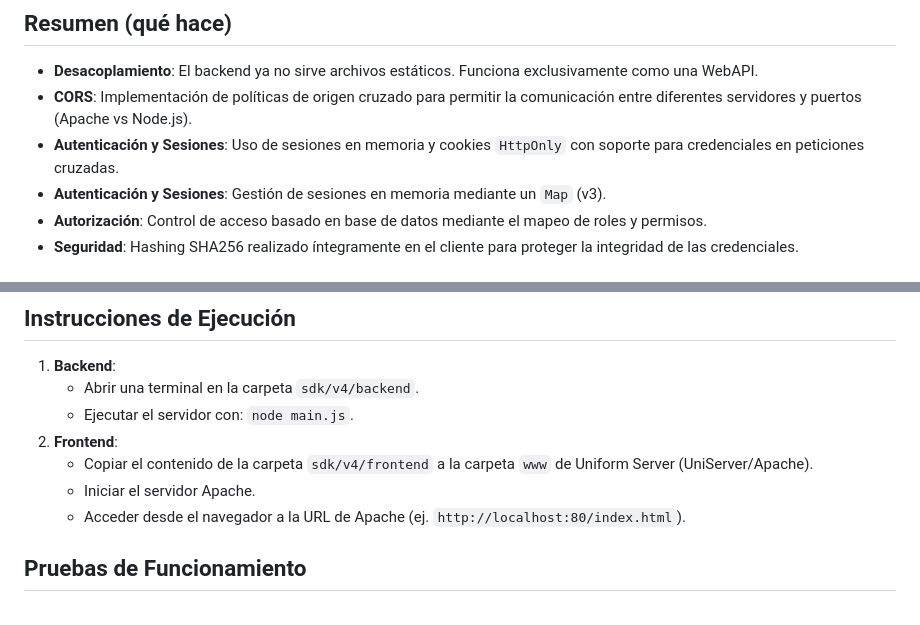
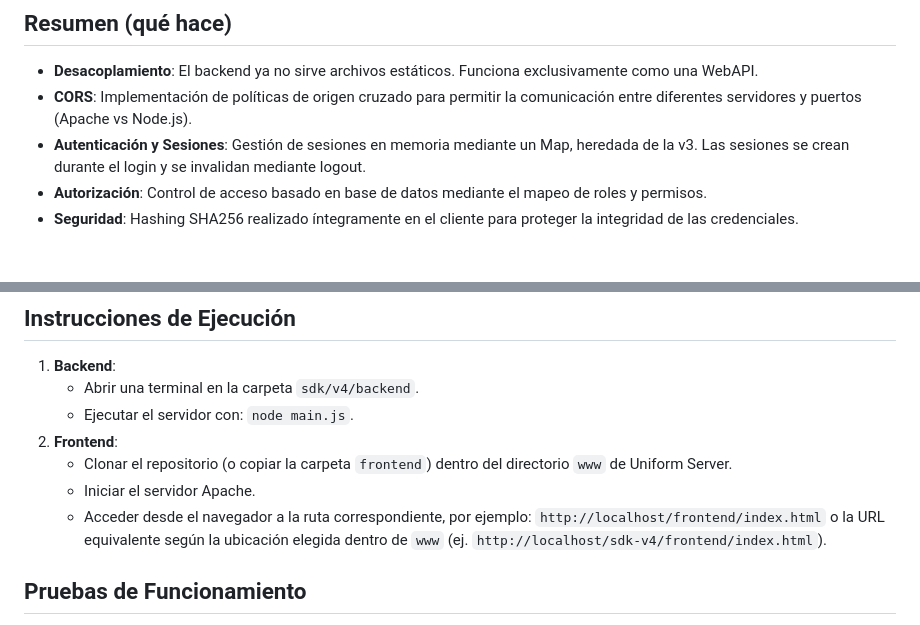
Before and after one commit to JasmineSaavedra28/practicas-profesionalizantes-3, a Markdown page: sdk/v4/README.md, 2 parts joined by grey strips. Rendered like a GitHub page.

Commit message:
feat: Actualizar sección de autenticación y sesiones en README.md para mayor claridad

```diff
--- a/sdk/v4/README.md
+++ b/sdk/v4/README.md
@@ -5,8 +5,7 @@ Esta versión implementa una refactorización arquitectónica profunda centrada
 ## Resumen (qué hace)
 - **Desacoplamiento**: El backend ya no sirve archivos estáticos. Funciona exclusivamente como una WebAPI.
 - **CORS**: Implementación de políticas de origen cruzado para permitir la comunicación entre diferentes servidores y puertos (Apache vs Node.js).
-- **Autenticación y Sesiones**: Uso de sesiones en memoria y cookies `HttpOnly` con soporte para credenciales en peticiones cruzadas.
-- **Autenticación y Sesiones**: Gestión de sesiones en memoria mediante un `Map` (v3).
+- **Autenticación y Sesiones**: Gestión de sesiones en memoria mediante un Map, heredada de la v3. Las sesiones se crean durante el login y se invalidan mediante logout.
 - **Autorización**: Control de acceso basado en base de datos mediante el mapeo de roles y permisos.
 - **Seguridad**: Hashing SHA256 realizado íntegramente en el cliente para proteger la integridad de las credenciales.
 
@@ -61,9 +60,9 @@ El backend incluye cabeceras HTTP específicas para permitir la conexión desde
    - Abrir una terminal en la carpeta `sdk/v4/backend`.
    - Ejecutar el servidor con: `node main.js`.
 2. **Frontend**:
-   - Copiar el contenido de la carpeta `sdk/v4/frontend` a la carpeta `www` de Uniform Server (UniServer/Apache).
+   - Clonar el repositorio (o copiar la carpeta `frontend`) dentro del directorio `www` de Uniform Server.
    - Iniciar el servidor Apache.
-   - Acceder desde el navegador a la URL de Apache (ej. `http://localhost:80/index.html`).
+   - Acceder desde el navegador a la ruta correspondiente, por ejemplo: `http://localhost/frontend/index.html` o la URL equivalente según la ubicación elegida dentro de `www` (ej. `http://localhost/sdk-v4/frontend/index.html`).
 
 ## Pruebas de Funcionamiento
 Utilice la interfaz web para iniciar sesión. El navegador calculará el hash SHA256 y lo enviará al backend de Node.js. Una vez autenticado, se validará la sesión en memoria para realizar pruebas de autorización sobre los endpoints `/log` (permitido) y `/sayHello` (denegado), validando la arquitectura desacoplada y las políticas CORS requeridas.
```
